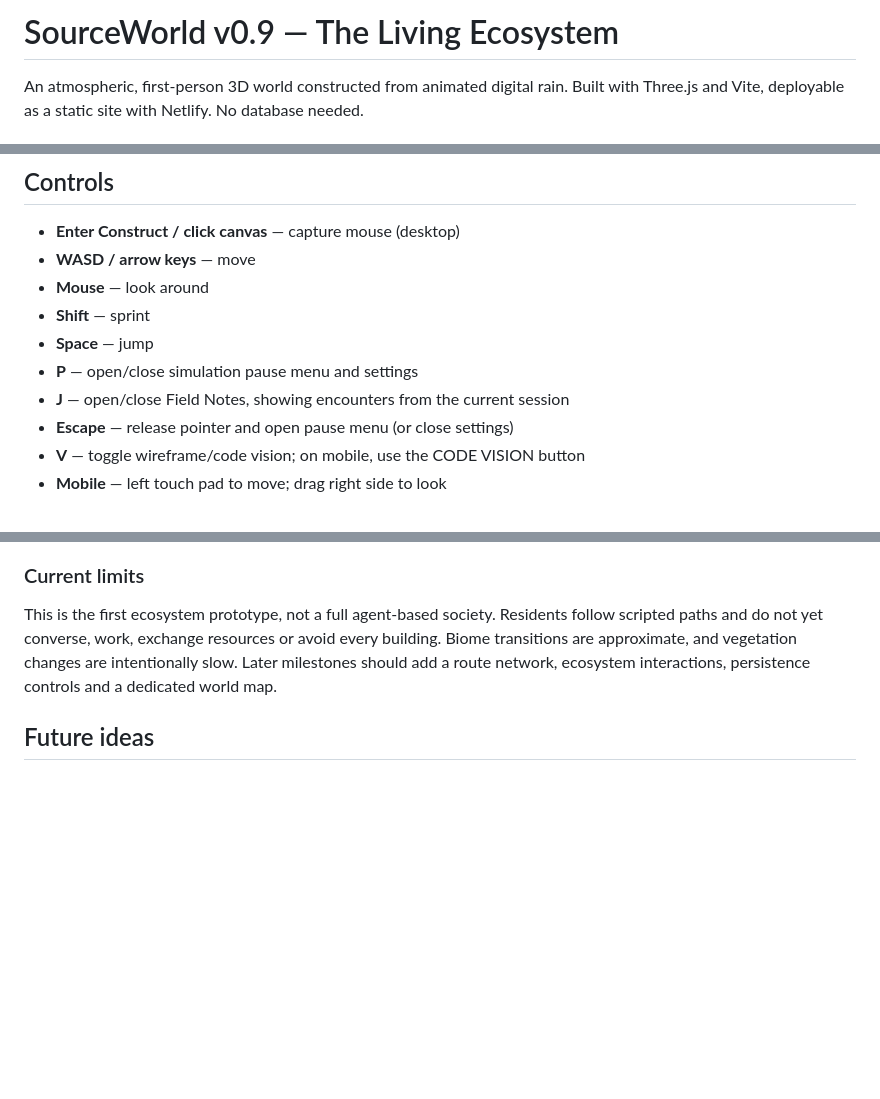
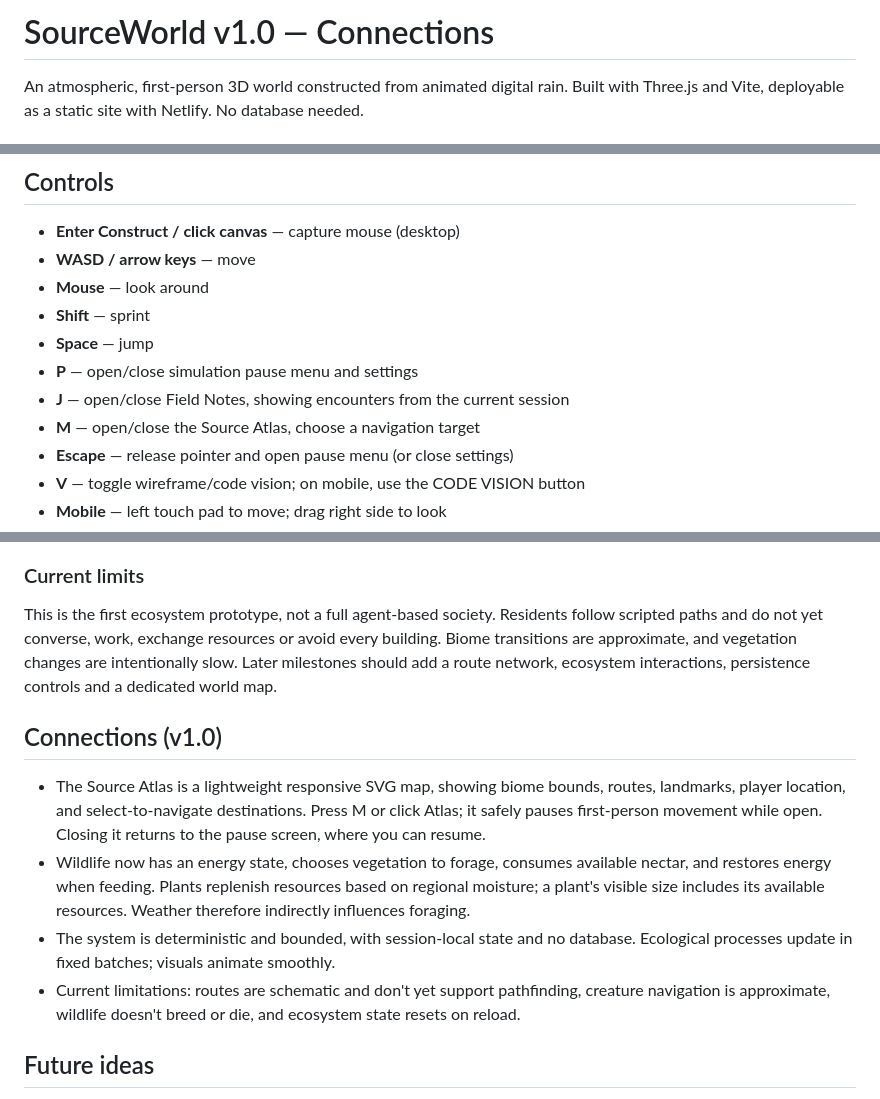
Before and after one commit to SynapseWorks/SourceWorld, a Markdown page: README.md, 3 parts joined by grey strips. GitHub-like rendering; blank space fills up the shorter version.

Commit message:
feat(v1.0): interactive Source Atlas, biome navigation and foraging relationships

```diff
--- a/README.md
+++ b/README.md
@@ -1,4 +1,4 @@
-# SourceWorld v0.9 — The Living Ecosystem
+# SourceWorld v1.0 — Connections
 
 An atmospheric, first-person 3D world constructed from animated digital rain. Built with Three.js and Vite, deployable as a static site with Netlify. No database needed.
 
@@ -29,6 +29,7 @@ GitHub Actions verifies JavaScript syntax, creates a production build, and runs
 - **Space** — jump
 - **P** — open/close simulation pause menu and settings
 - **J** — open/close Field Notes, showing encounters from the current session
+- **M** — open/close the Source Atlas, choose a navigation target
 - **Escape** — release pointer and open pause menu (or close settings)
 - **V** — toggle wireframe/code vision; on mobile, use the CODE VISION button
 - **Mobile** — left touch pad to move; drag right side to look
@@ -130,6 +131,13 @@ Three kinds of life drive this milestone: **chosen actions** (interactive Listen
 
 This is the first ecosystem prototype, not a full agent-based society. Residents follow scripted paths and do not yet converse, work, exchange resources or avoid every building. Biome transitions are approximate, and vegetation changes are intentionally slow. Later milestones should add a route network, ecosystem interactions, persistence controls and a dedicated world map.
 
+## Connections (v1.0)
+
+- The Source Atlas is a lightweight responsive SVG map, showing biome bounds, routes, landmarks, player location, and select-to-navigate destinations. Press M or click Atlas; it safely pauses first-person movement while open. Closing it returns to the pause screen, where you can resume.
+- Wildlife now has an energy state, chooses vegetation to forage, consumes available nectar, and restores energy when feeding. Plants replenish resources based on regional moisture; a plant's visible size includes its available resources. Weather therefore indirectly influences foraging.
+- The system is deterministic and bounded, with session-local state and no database. Ecological processes update in fixed batches; visuals animate smoothly.
+- Current limitations: routes are schematic and don't yet support pathfinding, creature navigation is approximate, wildlife doesn't breed or die, and ecosystem state resets on reload.
+
 ## Future ideas
 
 Expand into a simulation forest, doors and interior spaces, a Source core chamber, object inspection, narrative environmental signals, spatial audio, and shader variants for geometry-sensitive character flow.
```
